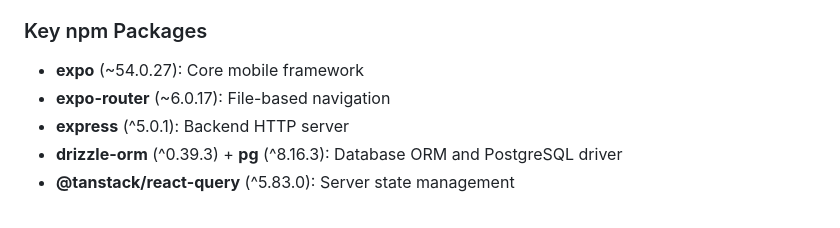
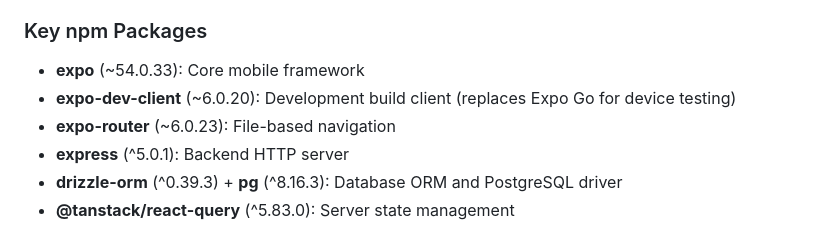
Before and after one commit to wwk5q8z6kk-bit/ClawBase, a Markdown page: replit.md, the part around the change. Rendered like a GitHub page.

Commit message:
Update project to use development builds instead of Expo Go
Install expo-dev-client and update npm packages and project configuration to enable development builds.

Replit-Commit-Author: Agent
Replit-Commit-Session-Id: 5e4643f4-5723-4a9a-80a4-86c20c3f990b
Replit-Commit-Checkpoint-Type: intermediate_checkpoint
Replit-Commit-Event-Id: 9fabea20-090d-46bd-bbcc-e296fbb177e2
Replit-Commit-Screenshot-Url: https://storage.googleapis.com/screenshot-production-us-central1/34f1747c-ff18-40ea-8929-0e702bd9f8cf/5e4643f4-5723-4a9a-80a4-86c20c3f990b/pXxEzKJ
Replit-Helium-Checkpoint-Created: true

```diff
--- a/replit.md
+++ b/replit.md
@@ -109,8 +109,9 @@ Preferred communication style: Simple, everyday language.
 - **OpenClaw Gateway**: The primary external service the app connects to. User's self-hosted AI gateway running on port 18789 with WebSocket protocol
 
 ### Key npm Packages
-- **expo** (~54.0.27): Core mobile framework
-- **expo-router** (~6.0.17): File-based navigation
+- **expo** (~54.0.33): Core mobile framework
+- **expo-dev-client** (~6.0.20): Development build client (replaces Expo Go for device testing)
+- **expo-router** (~6.0.23): File-based navigation
 - **express** (^5.0.1): Backend HTTP server
 - **drizzle-orm** (^0.39.3) + **pg** (^8.16.3): Database ORM and PostgreSQL driver
 - **@tanstack/react-query** (^5.83.0): Server state management
```
